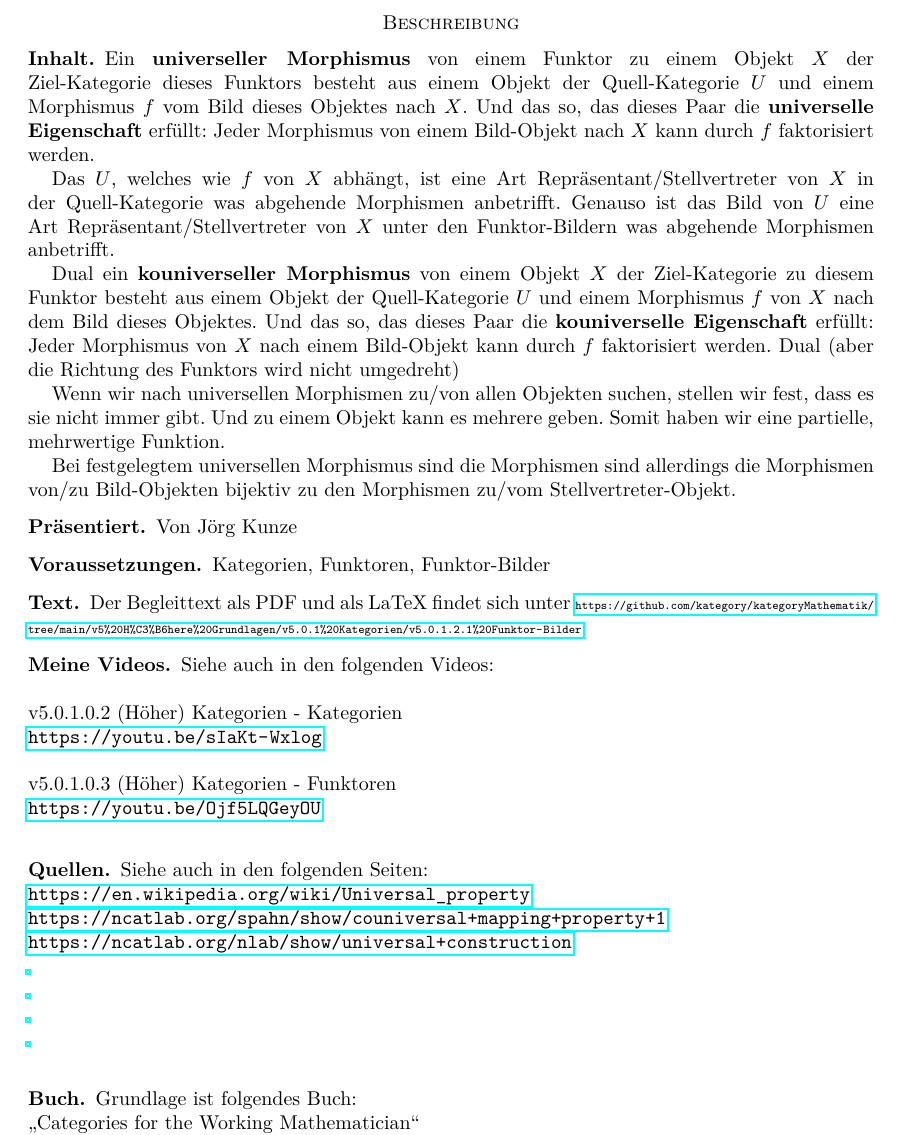
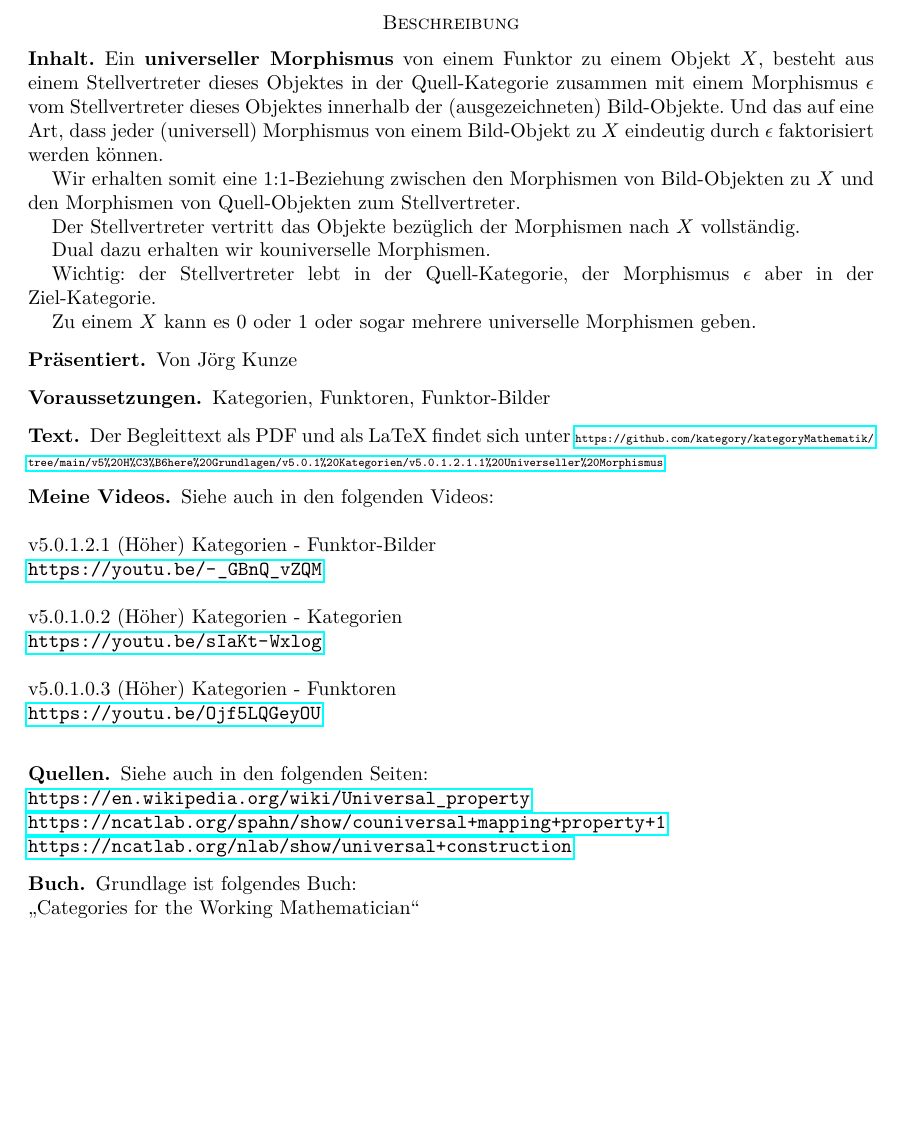
Before and after one commit to kategory/kategoryMathematik, a LaTeX paper (v5 Höhere Grundlagen/v5.0.1 Kategorien/v5.0.1.2.1.1 Universeller Morphismus/v5.0.1.2.1.1 Universeller Morphismus.tex): part of page 2 of 4, cut so that both start at the same text, the shorter picture padded with empty space. Compiled offline with pdfLaTeX.

Commit message:
v5.0.1.2.1.1 (Höher) Kategorien - Universeller Morphismus: fertig

```diff
--- a/v5 Höhere Grundlagen/v5.0.1 Kategorien/v5.0.1.2.1.1 Universeller Morphismus/v5.0.1.2.1.1 Universeller Morphismus.tex
+++ b/v5 Höhere Grundlagen/v5.0.1 Kategorien/v5.0.1.2.1.1 Universeller Morphismus/v5.0.1.2.1.1 Universeller Morphismus.tex
@@ -236,17 +236,17 @@ Copyright (C) 2025 Kategory GmbH \& Co. KG
 %******************************************************************************************************
 
 \subsection*{Inhalt}
-Ein \textbf{universeller Morphismus} von einem Funktor zu einem Objekt $X$ der Ziel-Kategorie dieses Funktors besteht aus einem Objekt der Quell-Kategorie $U$ und einem Morphismus $f$ vom Bild dieses Objektes nach $X$. Und das so, das dieses Paar die \textbf{universelle Eigenschaft} erfüllt: Jeder Morphismus von einem Bild-Objekt nach $X$ kann durch $f$ faktorisiert werden.
+Ein \textbf{universeller Morphismus} von einem Funktor zu einem Objekt $X$, besteht aus einem Stellvertreter dieses Objektes in der Quell-Kategorie zusammen mit einem Morphismus $\epsilon$ vom Stellvertreter dieses Objektes innerhalb der (ausgezeichneten) Bild-Objekte. Und das auf eine Art, dass jeder (universell) Morphismus von einem Bild-Objekt zu $X$ eindeutig durch $\epsilon$ faktorisiert werden können.
 
-Das $U$, welches wie $f$ von $X$ abhängt, ist eine Art Repräsentant/Stellvertreter von $X$ in der Quell-Kategorie was abgehende Morphismen anbetrifft. Genauso ist das Bild von $U$ eine Art Repräsentant/Stellvertreter von $X$ unter den Funktor-Bildern was abgehende Morphismen anbetrifft.
+Wir erhalten somit eine 1:1-Beziehung zwischen den Morphismen von Bild-Objekten zu $X$ und den Morphismen von Quell-Objekten zum Stellvertreter.
 
-Dual ein \textbf{kouniverseller Morphismus} von einem Objekt $X$ der Ziel-Kategorie zu diesem Funktor besteht aus einem Objekt der Quell-Kategorie $U$ und einem Morphismus $f$ von $X$ nach dem Bild dieses Objektes. Und das so, das dieses Paar die \textbf{kouniverselle Eigenschaft} erfüllt: Jeder Morphismus von $X$ nach einem Bild-Objekt kann durch $f$ faktorisiert werden.
-Dual (aber die Richtung des Funktors wird nicht umgedreht)
+Der Stellvertreter vertritt das Objekte bezüglich der Morphismen nach $X$ vollständig.
 
-Wenn wir nach universellen Morphismen zu/von allen Objekten suchen, stellen wir fest, dass es sie nicht immer gibt. Und zu einem Objekt kann es mehrere geben. Somit haben wir eine partielle, mehrwertige Funktion.
+Dual dazu erhalten wir kouniverselle Morphismen.
 
-Bei festgelegtem universellen Morphismus sind die Morphismen sind allerdings die Morphismen von/zu Bild-Objekten bijektiv zu den Morphismen zu/vom Stellvertreter-Objekt.
+Wichtig: der Stellvertreter lebt in der Quell-Kategorie, der Morphismus $\epsilon$ aber in der Ziel-Kategorie.
 
+Zu einem $X$ kann es $0$ oder $1$ oder sogar mehrere universelle Morphismen geben.
 
 \subsection*{Präsentiert}
 Von Jörg Kunze
@@ -257,11 +257,14 @@ Kategorien, Funktoren, Funktor-Bilder
 \subsection*{Text}
 Der Begleittext als PDF und als LaTeX findet sich unter
 {\tiny
-   \url{https://github.com/kategory/kategoryMathematik/tree/main/v5%20H%C3%B6here%20Grundlagen/v5.0.1%20Kategorien/v5.0.1.2.1%20Funktor-Bilder}
+   \url{https://github.com/kategory/kategoryMathematik/tree/main/v5%20H%C3%B6here%20Grundlagen/v5.0.1%20Kategorien/v5.0.1.2.1.1%20Universeller%20Morphismus}
 }
 
 \subsection*{Meine Videos}
 Siehe auch in den folgenden Videos:\\
+\\
+v5.0.1.2.1 (Höher) Kategorien - Funktor-Bilder\\
+\url{https://youtu.be/-_GBnQ_vZQM}\\
 \\
 v5.0.1.0.2 (Höher) Kategorien - Kategorien\\
 \url{https://youtu.be/sIaKt-Wxlog}\\
@@ -273,11 +276,7 @@ v5.0.1.0.3 (Höher) Kategorien - Funktoren\\
 Siehe auch in den folgenden Seiten:\\
 \url{https://en.wikipedia.org/wiki/Universal_property}\\
 \url{https://ncatlab.org/spahn/show/couniversal+mapping+property+1}\\
-\url{https://ncatlab.org/nlab/show/universal+construction}\\
-\url{}\\
-\url{}\\
-\url{}\\
-\url{}\\
+\url{https://ncatlab.org/nlab/show/universal+construction}
 
 \subsection*{Buch}
 Grundlage ist folgendes Buch:\\
```
Also changed, not shown: v5 Höhere Grundlagen/v5.0.1 Kategorien/v5.0.1.2.1.1 Universeller Morphismus/v5.0.1.2.1.1 Universeller Morphismus.pdf.
